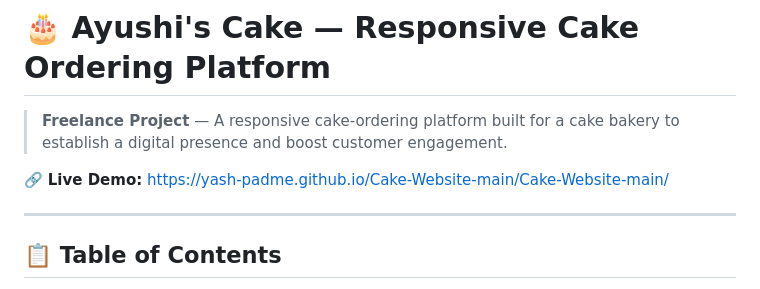
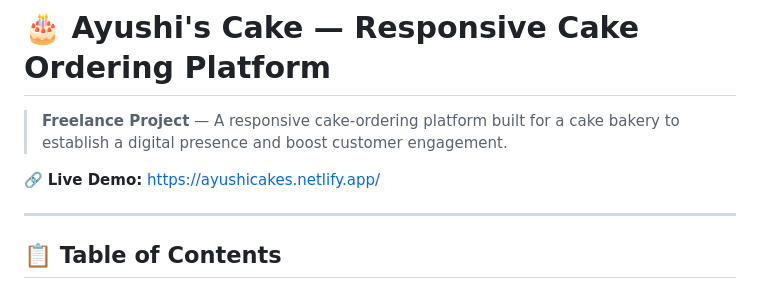
Before and after one commit to Yash-Padme/Cake-Website-main, a Markdown page: README.md, the part around the change. GitHub-like rendering.

Commit message:
Change live demo link in README
Updated the live demo link to the new URL for Ayushi's Cake platform.

```diff
--- a/README.md
+++ b/README.md
@@ -2,7 +2,7 @@
 
 > **Freelance Project** — A responsive cake-ordering platform built for a cake bakery to establish a digital presence and boost customer engagement.
 
-🔗 **Live Demo:** [https://yash-padme.github.io/Cake-Website-main/Cake-Website-main/](https://yash-padme.github.io/Cake-Website-main/Cake-Website-main/)
+🔗 **Live Demo:** [https://ayushicakes.netlify.app/](https://ayushicakes.netlify.app/)
 
 ---
 
```
